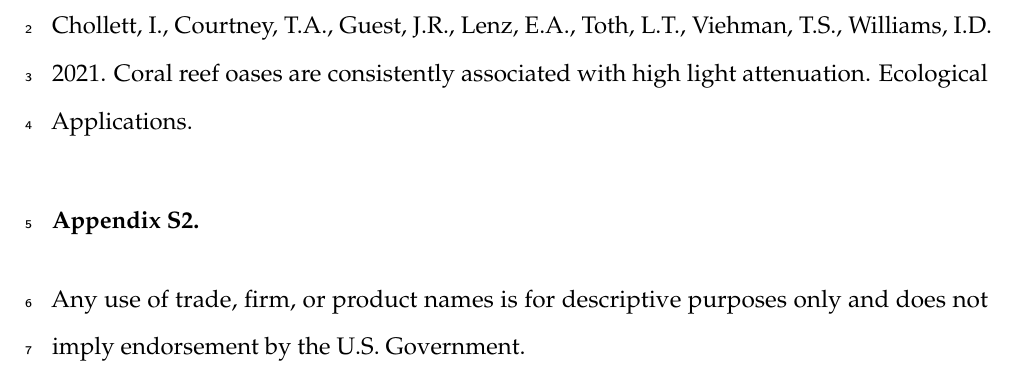
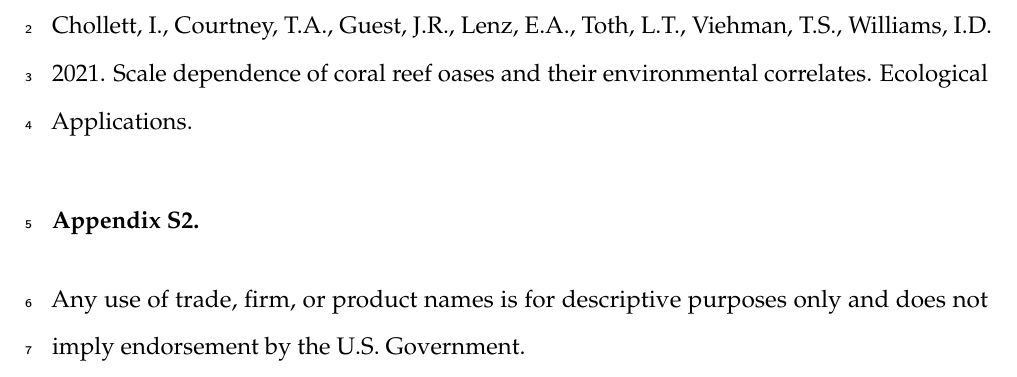
Before and after one commit to elahi/coral_oases_ecoapps, an R Markdown document (powell2_supplement/powell2_supplement_211018.Rmd): part of page 1 of 10, cut so that both start at the same text. The pictures show the output file powell2_supplement/powell2_supplement_211018.pdf that the author committed with the source.

Commit message:
updated title

````diff
--- a/powell2_supplement/powell2_supplement_211018.Rmd
+++ b/powell2_supplement/powell2_supplement_211018.Rmd
@@ -7,11 +7,11 @@ fontfamily: mathpazo
 fontsize: 12pt
 geometry: margin=1in
 output:
-  word_document: default
   pdf_document:
     fig_caption: no
     keep_tex: no
     latex_engine: pdflatex
+  word_document: default
 header-includes:
     - \usepackage{lineno}
     - \linenumbers
@@ -35,7 +35,7 @@ library(rethinking)
 inverse_logit <-function(x) return(exp(x)/(1 + exp(x)))
 ```
 
-**Supporting Information**. Elahi, R., Edmunds, P.J., Gates, R.D., Kuffner, I.B., Barnes, B.B., Chollett, I., Courtney, T.A., Guest, J.R., Lenz, E.A., Toth, L.T., Viehman, T.S., Williams, I.D. 2021. Coral reef oases are consistently associated with high light attenuation. Ecological Applications.
+**Supporting Information**. Elahi, R., Edmunds, P.J., Gates, R.D., Kuffner, I.B., Barnes, B.B., Chollett, I., Courtney, T.A., Guest, J.R., Lenz, E.A., Toth, L.T., Viehman, T.S., Williams, I.D. 2021. Scale dependence of coral reef oases and their environmental correlates. Ecological Applications.
 
 ### Appendix S2.
 
````
Also changed, not shown: powell2_supplement/figs/prior_check-1.pdf, powell2_supplement/figs/prior_check-2.pdf, powell2_supplement/figs/prior_check-3.pdf, powell2_supplement/figs/prior_check_plot-1.pdf, powell2_supplement/figs/unnamed-chunk-1-1.pdf, powell2_supplement/powell2_supplement_211018.pdf, 1 other file.
